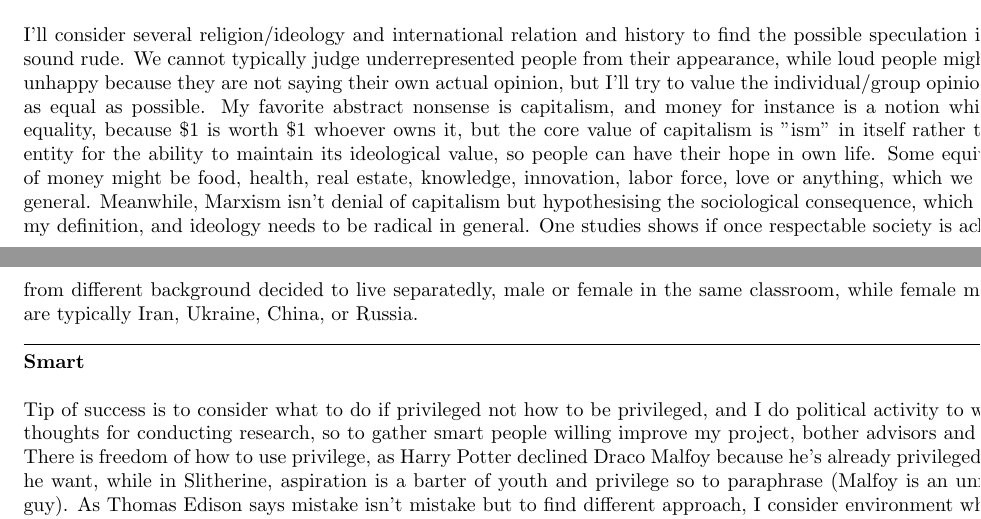
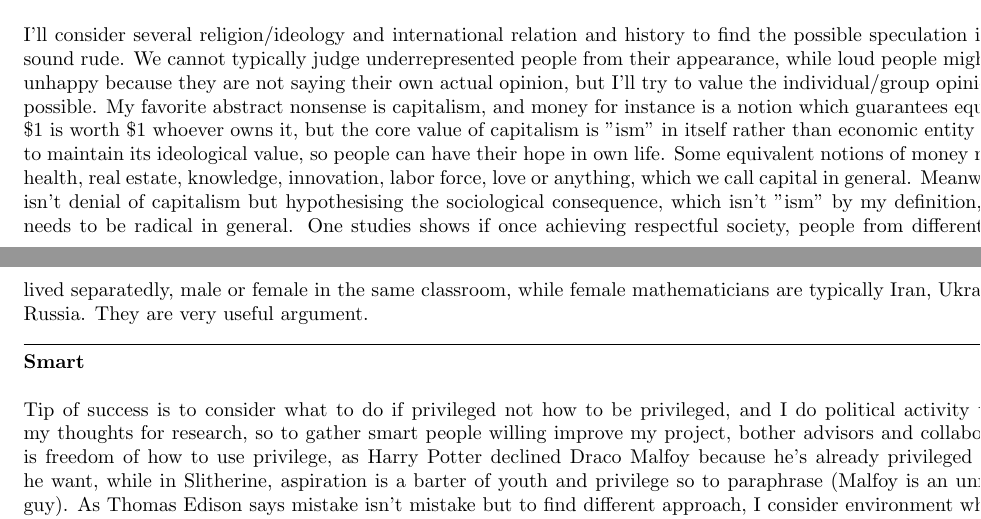
Before and after one commit to kojisunami/kojisunami.github.io, a LaTeX document (misc.tex): two parts of pages 1 and 2 of 2, joined at a grey line, cut so that both start at the same text. Compiled offline with pdfLaTeX.

Commit message:
uploading

```diff
--- a/misc.tex
+++ b/misc.tex
@@ -83,7 +83,7 @@ Platform of exchanging graduate admission results\&speculation
 I'll consider several religion/ideology and international relation and history to find the possible speculation if that doesn't sound rude.
 We cannot typically judge underrepresented people from their appearance,
 while loud people might be typically unhappy because they are not saying their own actual opinion,
-but I'll try to value the individual/group opinion of all people as equal as possible.
+but I'll try to value the individual/group opinion as equal as possible.
 My favorite abstract nonsense is capitalism, and money for instance is a notion which guarantees equality,
 because \$1 is worth \$1 whoever owns it, but the core value of capitalism is "ism" in itself rather than economic entity
 for the ability to maintain its ideological value, so people can have their hope in own life.
@@ -91,8 +91,8 @@ Some equivalent notions of money might be food, health, real estate, knowledge,
 which we call capital in general.
 Meanwhile, Marxism isn't denial of capitalism but hypothesising the sociological consequence,
 which isn't "ism" by my definition, and ideology needs to be radical in general.
-One studies shows if once respectable society is achieved, people from different background decided to live separatedly,
-male or female in the same classroom, while female mathematicians are typically Iran, Ukraine, China, or Russia.
+One studies shows if once achieving respectful society, people from different backgrounds lived separatedly,
+male or female in the same classroom, while female mathematicians are typically Iran, Ukraine, China, or Russia. They are very useful argument.
 
 
 
@@ -104,7 +104,7 @@ male or female in the same classroom, while female mathematicians are typically
 
 \noindent
 Tip of success is to consider what to do if privileged not how to be privileged,
-and I do political activity to widespread my thoughts for conducting research, so to gather smart people willing improve my project,
+and I do political activity to widespread my thoughts for research, so to gather smart people willing improve my project,
 bother advisors and collaborators.
 There is freedom of how to use privilege, as Harry Potter declined Draco Malfoy because he's already privileged and did what he want,
 while in Slitherine, aspiration is a barter of youth and privilege so to paraphrase (Malfoy is an unmatured good guy).
```
Also changed, not shown: 1 other file.
